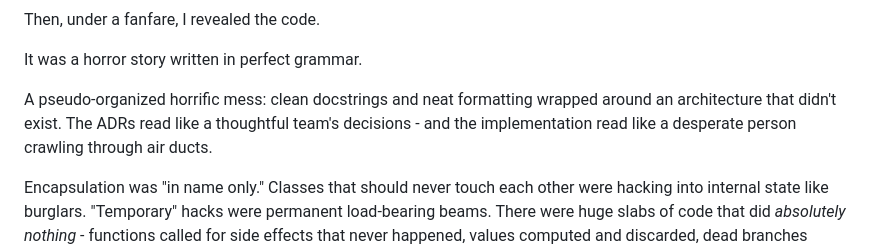
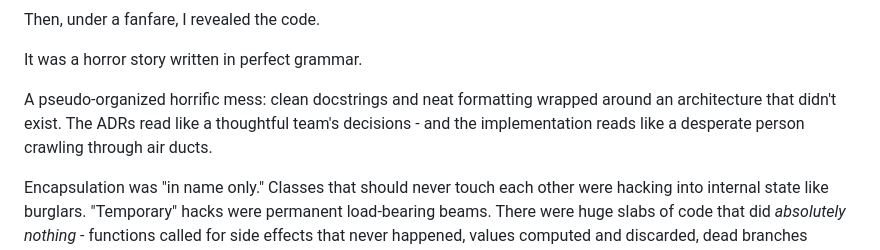
Before and after one commit to yuchdev/yuchdev.github.io, a Markdown page: articles/20260110-vibe-coding-from-engineering.md, the part around one of its changes. Drawn GitHub-style.

```diff
--- a/articles/20260110-vibe-coding-from-engineering.md
+++ b/articles/20260110-vibe-coding-from-engineering.md
@@ -16,7 +16,7 @@ Then, under a fanfare, I revealed the code.
 
 It was a horror story written in perfect grammar.
 
-A pseudo-organized horrific mess: clean docstrings and neat formatting wrapped around an architecture that didn't exist. The ADRs read like a thoughtful team's decisions - and the implementation read like a desperate person crawling through air ducts.
+A pseudo-organized horrific mess: clean docstrings and neat formatting wrapped around an architecture that didn't exist. The ADRs read like a thoughtful team's decisions - and the implementation reads like a desperate person crawling through air ducts.
 
 Encapsulation was "in name only." Classes that should never touch each other were hacking into internal state like burglars. "Temporary" hacks were permanent load-bearing beams. There were huge slabs of code that did *absolutely nothing* - functions called for side effects that never happened, values computed and discarded, dead branches preserved like museum exhibits.
 
```
Also changed, not shown: other parts of articles/20260110-vibe-coding-from-engineering.md (+1 -1 lines), README.md (+19 -1 lines).
